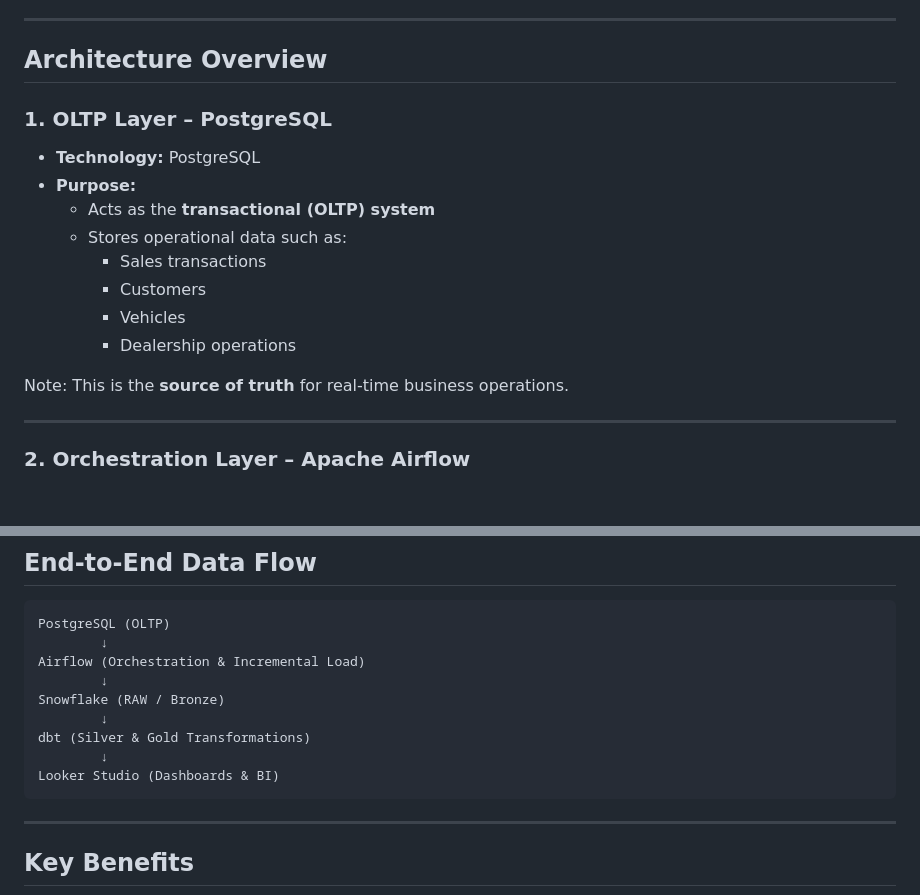
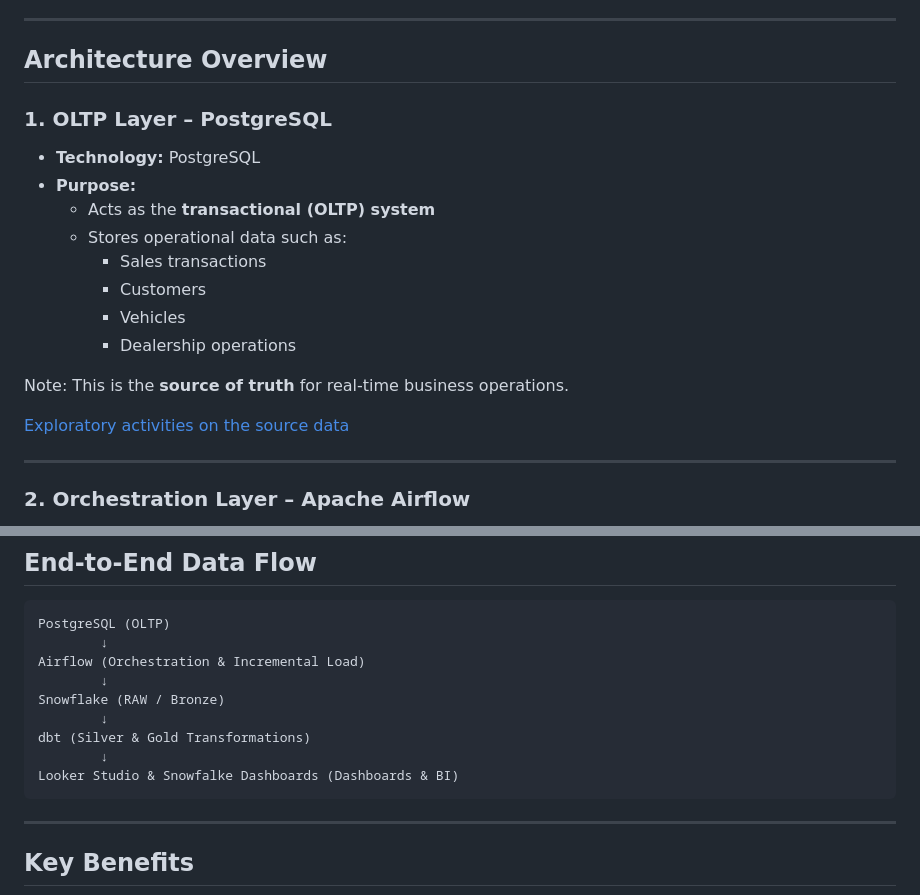
Before and after one commit to mgmarques/NovaDriver, a Markdown page: README.md, 2 parts joined by grey strips. GitHub-like rendering; blank space fills up the shorter version.

````diff
--- a/README.md
+++ b/README.md
@@ -7,7 +7,6 @@ To enable data-driven decision-making across operations, sales, and engineering,
 
 ---
 ## Architecture Overview
-
 ### 1. OLTP Layer – PostgreSQL
 * **Technology:** PostgreSQL
 * **Purpose:**
@@ -19,6 +18,8 @@ To enable data-driven decision-making across operations, sales, and engineering,
     * Dealership operations
 
 Note: This is the **source of truth** for real-time business operations.
+
+[Exploratory activities on the source data](PosGres/atividades.md)
 
 ---
 ### 2. Orchestration Layer – Apache Airflow
@@ -105,7 +128,7 @@ Snowflake (RAW / Bronze)
         ↓
 dbt (Silver & Gold Transformations)
         ↓
-Looker Studio (Dashboards & BI)
+Looker Studio & Snowfalke Dashboards (Dashboards & BI)
 ```
 
 ---
````
Also changed, not shown: other parts of README.md (+27 -5 lines), Airflow/robust_dags.md (renamed from Airflow/robust_das.md), dbt/lineage.png (added), 8 other files.
